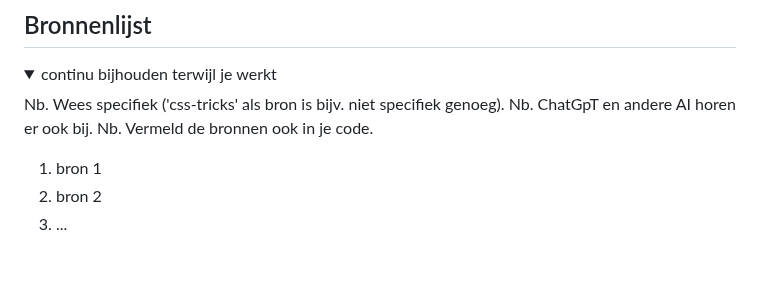
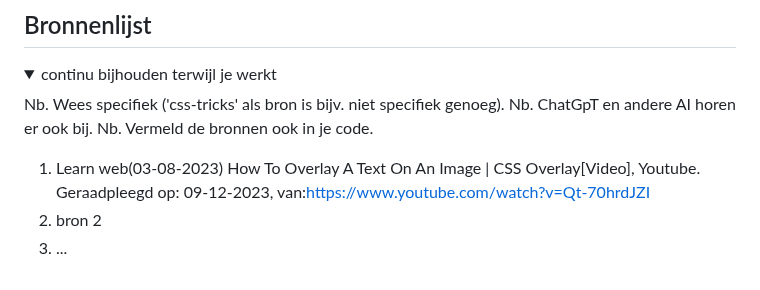
Before and after one commit to Poepijn/Pepijn205, a Markdown page: README.md, the part around the change. Rendered like a GitHub page; folded sections open.

```diff
--- a/README.md
+++ b/README.md
@@ -263,7 +263,8 @@ Ik was deze week erg aan het struggelen met de selectoren. Doordat mijn code ste
   Nb. ChatGpT en andere AI horen er ook bij.
   Nb. Vermeld de bronnen ook in je code.
 
-  1. bron 1
+  1. Learn web(03-08-2023) How To Overlay A Text On An Image | CSS Overlay[Video],
+Youtube. Geraadpleegd op: 09-12-2023, van:https://www.youtube.com/watch?v=Qt-70hrdJZI
   2. bron 2
   3. ...
 
```
